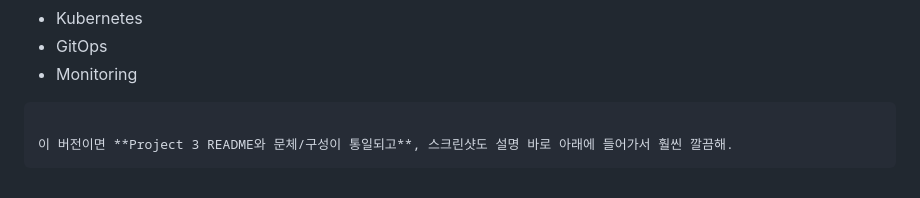
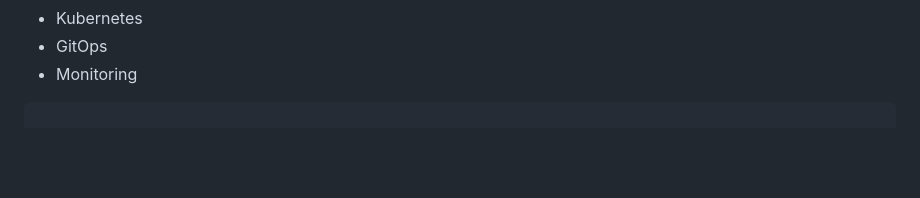
Before and after one commit to dpskst/docker-cicd-pipeline, a Markdown page: README.md, the part around the change. GitHub-like rendering; blank space fills up the shorter version.

````diff
--- a/README.md
+++ b/README.md
@@ -248,6 +248,3 @@ Prometheus + Grafana Monitoring
 * Monitoring
 
 ```
-
-이 버전이면 **Project 3 README와 문체/구성이 통일되고**, 스크린샷도 설명 바로 아래에 들어가서 훨씬 깔끔해.
-```
````
